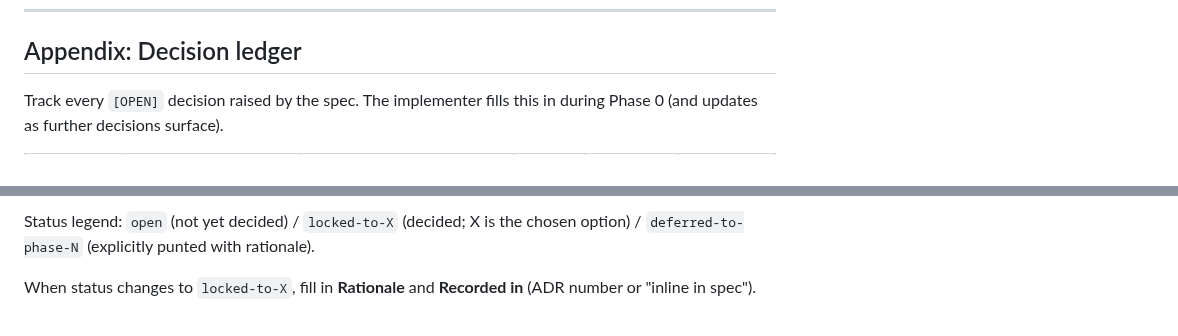
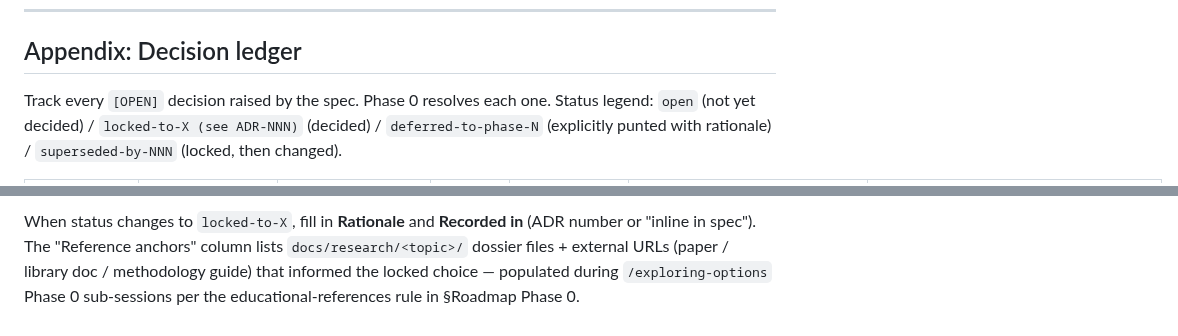
Before and after one commit to brandon-behring/prompt-injection-detection-prototype, a Markdown page: SPEC_GREENFIELD.md, 2 parts joined by grey strips. Drawn GitHub-style.

```diff
--- a/SPEC_GREENFIELD.md
+++ b/SPEC_GREENFIELD.md
@@ -368,5 +368,5 @@ The process discipline below is `[LOCKED]`. Adopting this spec means adopting th
 
 ## Appendix: Decision ledger
 
-Track every `[OPEN]` decision raised by the spec. The implementer fills this in during Phase 0 (and updates as further decisions surface).
+Track every `[OPEN]` decision raised by the spec. Phase 0 resolves each one. Status legend: `open` (not yet decided) / `locked-to-X (see ADR-NNN)` (decided) / `deferred-to-phase-N` (explicitly punted with rationale) / `superseded-by-NNN` (locked, then changed).
 
@@ -397,4 +426,2 @@ Track every `[OPEN]` decision raised by the spec. The implementer fills this in
 
-Status legend: `open` (not yet decided) / `locked-to-X` (decided; X is the chosen option) / `deferred-to-phase-N` (explicitly punted with rationale).
-
-When status changes to `locked-to-X`, fill in **Rationale** and **Recorded in** (ADR number or "inline in spec").
+When status changes to `locked-to-X`, fill in **Rationale** and **Recorded in** (ADR number or "inline in spec"). The "Reference anchors" column lists `docs/research/<topic>/` dossier files + external URLs (paper / library doc / methodology guide) that informed the locked choice — populated during `/exploring-options` Phase 0 sub-sessions per the educational-references rule in §Roadmap Phase 0.
```
Also changed, not shown: other parts of SPEC_GREENFIELD.md (+53 -24 lines).
